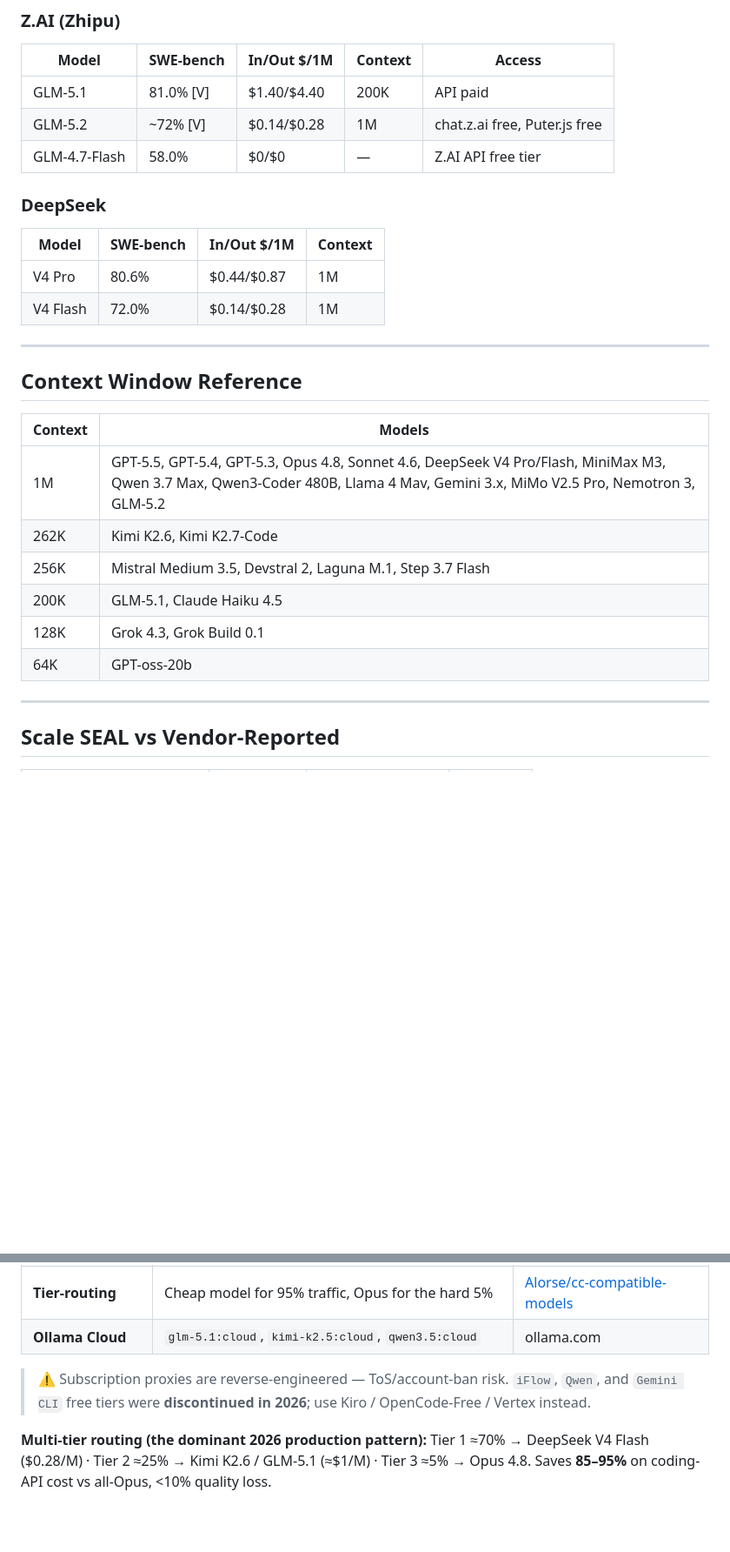
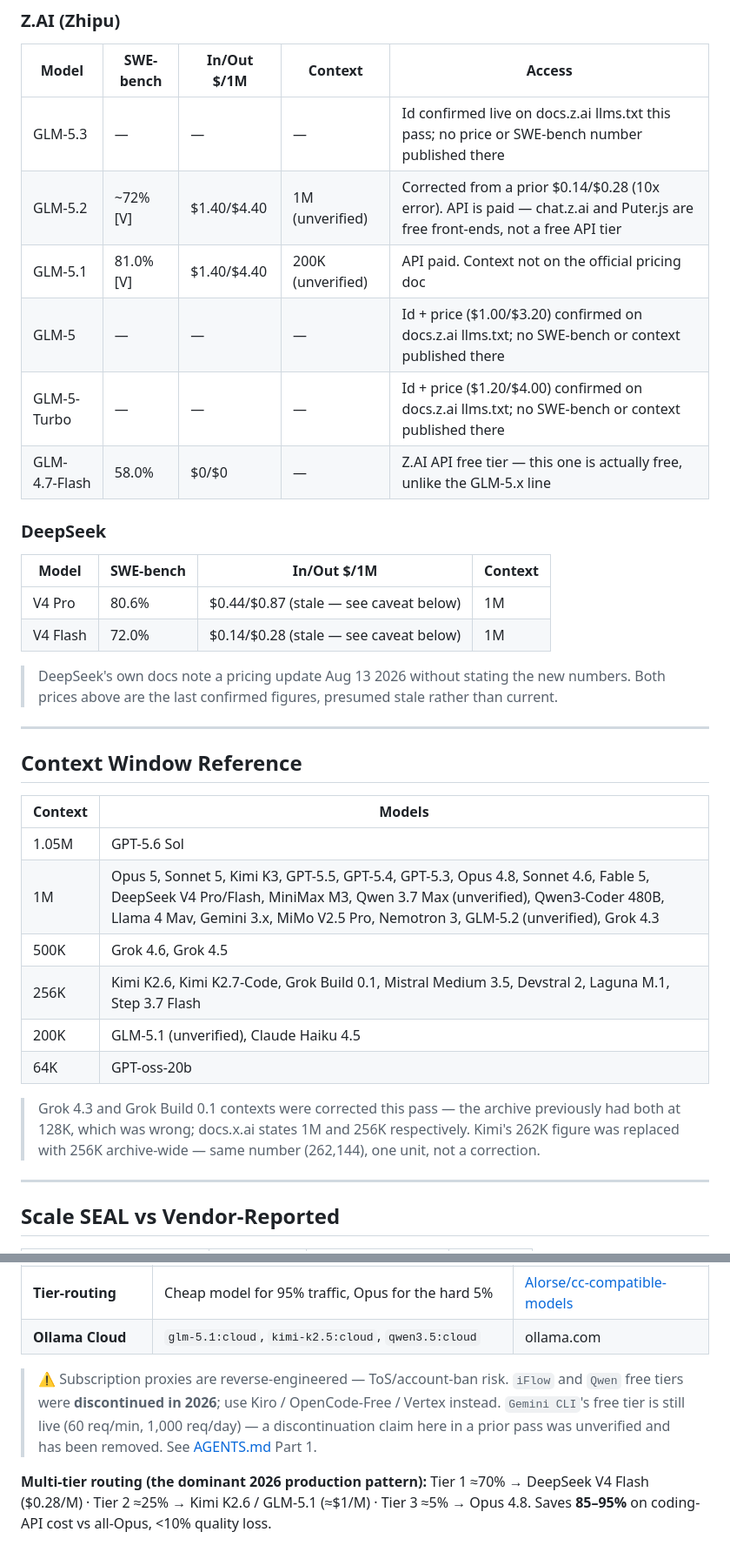
Before and after one commit to Yash-Awasthi/ToolkitArchive, a Markdown page: MODELS.md, 2 parts joined by grey strips. Shown at 87% size. GitHub-like rendering; blank space fills up the shorter version.

```diff
--- a/MODELS.md
+++ b/MODELS.md
@@ -128,15 +134,20 @@
 ### Z.AI (Zhipu)
 | Model | SWE-bench | In/Out $/1M | Context | Access |
 |---|---|---|---|---|
-| GLM-5.1 | 81.0% [V] | $1.40/$4.40 | 200K | API paid |
-| GLM-5.2 | ~72% [V] | $0.14/$0.28 | 1M | chat.z.ai free, Puter.js free |
-| GLM-4.7-Flash | 58.0% | $0/$0 | — | Z.AI API free tier |
+| GLM-5.3 | — | — | — | Id confirmed live on docs.z.ai llms.txt this pass; no price or SWE-bench number published there |
+| GLM-5.2 | ~72% [V] | $1.40/$4.40 | 1M (unverified) | Corrected from a prior $0.14/$0.28 (10x error). API is paid — chat.z.ai and Puter.js are free front-ends, not a free API tier |
+| GLM-5.1 | 81.0% [V] | $1.40/$4.40 | 200K (unverified) | API paid. Context not on the official pricing doc |
+| GLM-5 | — | — | — | Id + price ($1.00/$3.20) confirmed on docs.z.ai llms.txt; no SWE-bench or context published there |
+| GLM-5-Turbo | — | — | — | Id + price ($1.20/$4.00) confirmed on docs.z.ai llms.txt; no SWE-bench or context published there |
+| GLM-4.7-Flash | 58.0% | $0/$0 | — | Z.AI API free tier — this one is actually free, unlike the GLM-5.x line |
 
 ### DeepSeek
 | Model | SWE-bench | In/Out $/1M | Context |
 |---|---|---|---|
-| V4 Pro | 80.6% | $0.44/$0.87 | 1M |
-| V4 Flash | 72.0% | $0.14/$0.28 | 1M |
+| V4 Pro | 80.6% | $0.44/$0.87 (stale — see caveat below) | 1M |
+| V4 Flash | 72.0% | $0.14/$0.28 (stale — see caveat below) | 1M |
+
+> DeepSeek's own docs note a pricing update Aug 13 2026 without stating the new numbers. Both prices above are the last confirmed figures, presumed stale rather than current.
 
 ---
 
@@ -144,12 +155,14 @@
 
 | Context | Models |
 |---|---|
-| 1M | GPT-5.5, GPT-5.4, GPT-5.3, Opus 4.8, Sonnet 4.6, DeepSeek V4 Pro/Flash, MiniMax M3, Qwen 3.7 Max, Qwen3-Coder 480B, Llama 4 Mav, Gemini 3.x, MiMo V2.5 Pro, Nemotron 3, GLM-5.2 |
-| 262K | Kimi K2.6, Kimi K2.7-Code |
-| 256K | Mistral Medium 3.5, Devstral 2, Laguna M.1, Step 3.7 Flash |
-| 200K | GLM-5.1, Claude Haiku 4.5 |
-| 128K | Grok 4.3, Grok Build 0.1 |
+| 1.05M | GPT-5.6 Sol |
+| 1M | Opus 5, Sonnet 5, Kimi K3, GPT-5.5, GPT-5.4, GPT-5.3, Opus 4.8, Sonnet 4.6, Fable 5, DeepSeek V4 Pro/Flash, MiniMax M3, Qwen 3.7 Max (unverified), Qwen3-Coder 480B, Llama 4 Mav, Gemini 3.x, MiMo V2.5 Pro, Nemotron 3, GLM-5.2 (unverified), Grok 4.3 |
+| 500K | Grok 4.6, Grok 4.5 |
+| 256K | Kimi K2.6, Kimi K2.7-Code, Grok Build 0.1, Mistral Medium 3.5, Devstral 2, Laguna M.1, Step 3.7 Flash |
+| 200K | GLM-5.1 (unverified), Claude Haiku 4.5 |
 | 64K | GPT-oss-20b |
+
+> Grok 4.3 and Grok Build 0.1 contexts were corrected this pass — the archive previously had both at 128K, which was wrong; docs.x.ai states 1M and 256K respectively. Kimi's 262K figure was replaced with 256K archive-wide — same number (262,144), one unit, not a correction.
 
 ---
 
@@ -206,7 +220,7 @@
 | **Tier-routing** | Cheap model for 95% traffic, Opus for the hard 5% | [Alorse/cc-compatible-models](https://github.com/Alorse/cc-compatible-models) |
 | **Ollama Cloud** | `glm-5.1:cloud`, `kimi-k2.5:cloud`, `qwen3.5:cloud` | ollama.com |
 
-> ⚠️ Subscription proxies are reverse-engineered — ToS/account-ban risk. `iFlow`, `Qwen`, and `Gemini CLI` free tiers were **discontinued in 2026**; use Kiro / OpenCode-Free / Vertex instead.
+> ⚠️ Subscription proxies are reverse-engineered — ToS/account-ban risk. `iFlow` and `Qwen` free tiers were **discontinued in 2026**; use Kiro / OpenCode-Free / Vertex instead. `Gemini CLI`'s free tier is still live (60 req/min, 1,000 req/day) — a discontinuation claim here in a prior pass was unverified and has been removed. See [AGENTS.md](./AGENTS.md) Part 1.
 
 **Multi-tier routing (the dominant 2026 production pattern):** Tier 1 ≈70% → DeepSeek V4 Flash ($0.28/M) · Tier 2 ≈25% → Kimi K2.6 / GLM-5.1 (≈$1/M) · Tier 3 ≈5% → Opus 4.8. Saves **85–95%** on coding-API cost vs all-Opus, <10% quality loss.
 
```
Also changed, not shown: other parts of MODELS.md (+35 -28 lines), charts/all-models-cost.png, charts/all-models-scatter.png, charts/claude-effort.png, charts/context-windows.png, charts/cost-input-output.png, charts/swe-bench.png, 2 other files.
